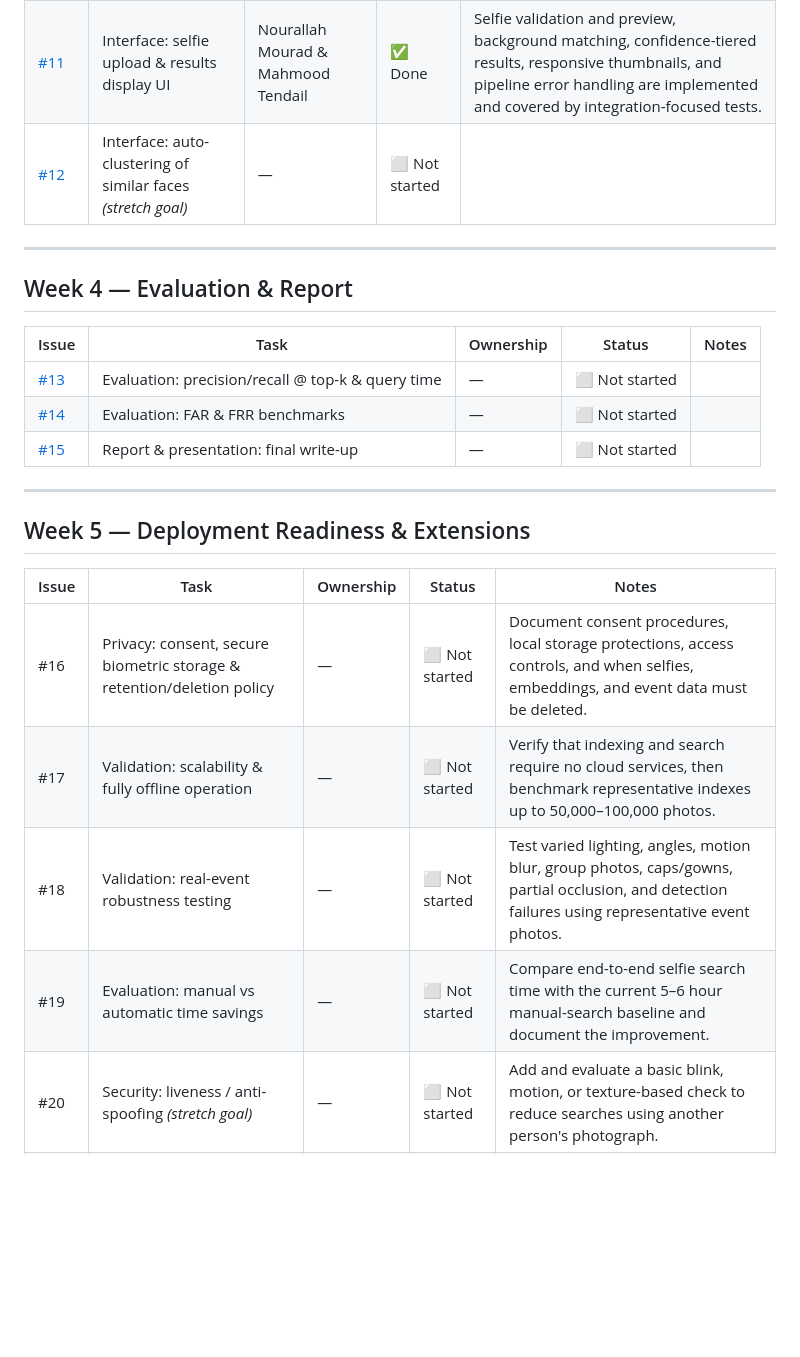
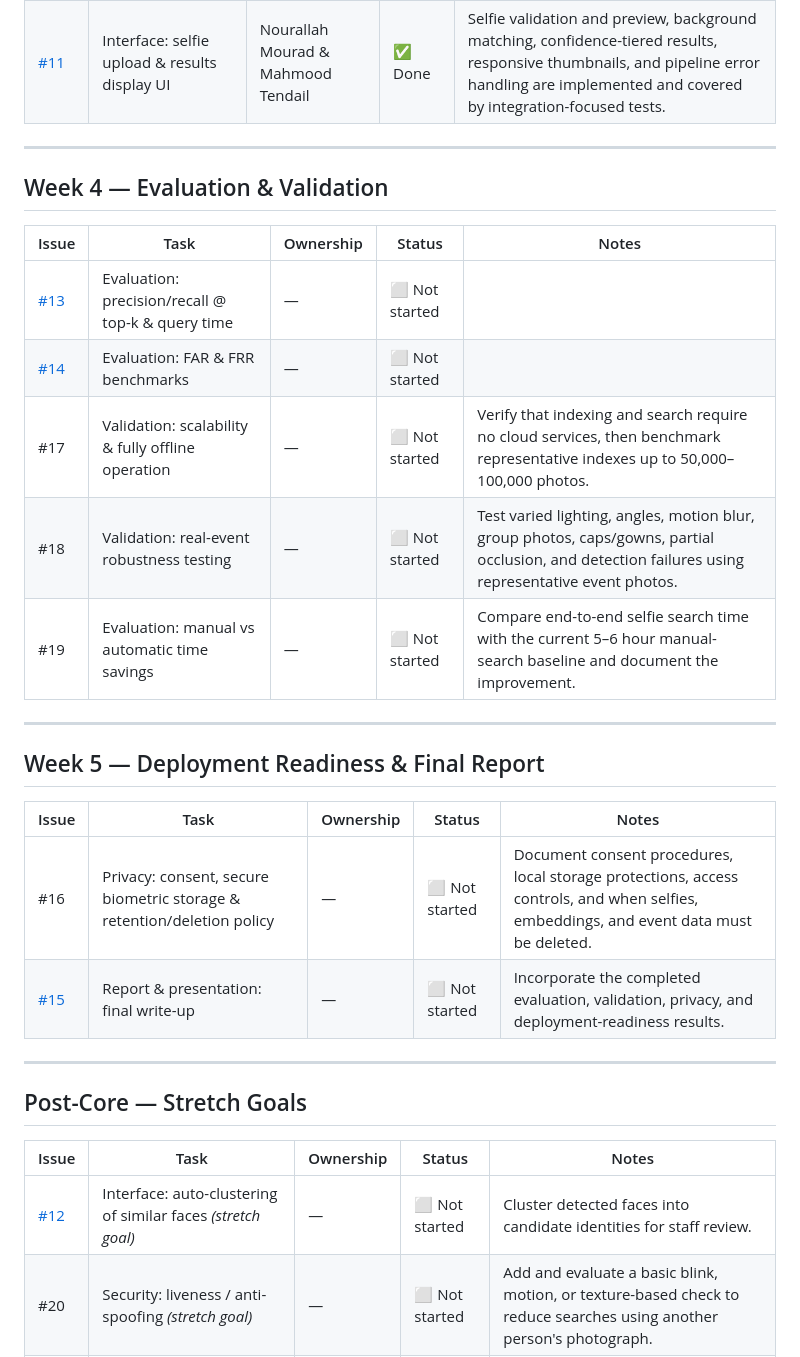
Before and after one commit to Ali-Mezher/PhotoMatch, a Markdown page: ROADMAP.md, the part around the change. GitHub-like rendering; blank space fills up the shorter version.

```diff
--- a/ROADMAP.md
+++ b/ROADMAP.md
@@ -27,26 +27,31 @@
 | [#9](https://github.com/Ali-Mezher/PhotoMatch/issues/9) | Matching: cosine similarity search & confidence-tiered results | Ali Mezher & Mahmood Tendail | ✅ Done | Selfie embeddings are searched against one event's FAISS index, deduplicated by photo, and returned in confidence tiers; final threshold tuning remains in issue #10. |
 | [#10](https://github.com/Ali-Mezher/PhotoMatch/issues/10) | Matching: threshold tuning (FAR vs FRR trade-off) | Ali Mezher & Nourallah Mourad | ✅ Done | Tested FAR/FRR tuner recommends confident and possible thresholds from labeled genuine/impostor scores; collect a representative dataset before changing production values. |
 | [#11](https://github.com/Ali-Mezher/PhotoMatch/issues/11) | Interface: selfie upload & results display UI | Nourallah Mourad & Mahmood Tendail | ✅ Done | Selfie validation and preview, background matching, confidence-tiered results, responsive thumbnails, and pipeline error handling are implemented and covered by integration-focused tests. |
-| [#12](https://github.com/Ali-Mezher/PhotoMatch/issues/12) | Interface: auto-clustering of similar faces *(stretch goal)* | — | ⬜ Not started | |
-
 ---
 
-## Week 4 — Evaluation & Report
+## Week 4 — Evaluation & Validation
 | Issue | Task | Ownership | Status | Notes |
 |-------|------|-----------|--------|-------|
 | [#13](https://github.com/Ali-Mezher/PhotoMatch/issues/13) | Evaluation: precision/recall @ top-k & query time | — | ⬜ Not started | |
 | [#14](https://github.com/Ali-Mezher/PhotoMatch/issues/14) | Evaluation: FAR & FRR benchmarks | — | ⬜ Not started | |
-| [#15](https://github.com/Ali-Mezher/PhotoMatch/issues/15) | Report & presentation: final write-up | — | ⬜ Not started | |
+| #17 | Validation: scalability & fully offline operation | — | ⬜ Not started | Verify that indexing and search require no cloud services, then benchmark representative indexes up to 50,000–100,000 photos. |
+| #18 | Validation: real-event robustness testing | — | ⬜ Not started | Test varied lighting, angles, motion blur, group photos, caps/gowns, partial occlusion, and detection failures using representative event photos. |
+| #19 | Evaluation: manual vs automatic time savings | — | ⬜ Not started | Compare end-to-end selfie search time with the current 5–6 hour manual-search baseline and document the improvement. |
 
 ---
 
-## Week 5 — Deployment Readiness & Extensions
+## Week 5 — Deployment Readiness & Final Report
 | Issue | Task | Ownership | Status | Notes |
 |-------|------|-----------|--------|-------|
 | #16 | Privacy: consent, secure biometric storage & retention/deletion policy | — | ⬜ Not started | Document consent procedures, local storage protections, access controls, and when selfies, embeddings, and event data must be deleted. |
-| #17 | Validation: scalability & fully offline operation | — | ⬜ Not started | Verify that indexing and search require no cloud services, then benchmark representative indexes up to 50,000–100,000 photos. |
-| #18 | Validation: real-event robustness testing | — | ⬜ Not started | Test varied lighting, angles, motion blur, group photos, caps/gowns, partial occlusion, and detection failures using representative event photos. |
-| #19 | Evaluation: manual vs automatic time savings | — | ⬜ Not started | Compare end-to-end selfie search time with the current 5–6 hour manual-search baseline and document the improvement. |
+| [#15](https://github.com/Ali-Mezher/PhotoMatch/issues/15) | Report & presentation: final write-up | — | ⬜ Not started | Incorporate the completed evaluation, validation, privacy, and deployment-readiness results. |
+
+---
+
+## Post-Core — Stretch Goals
+| Issue | Task | Ownership | Status | Notes |
+|-------|------|-----------|--------|-------|
+| [#12](https://github.com/Ali-Mezher/PhotoMatch/issues/12) | Interface: auto-clustering of similar faces *(stretch goal)* | — | ⬜ Not started | Cluster detected faces into candidate identities for staff review. |
 | #20 | Security: liveness / anti-spoofing *(stretch goal)* | — | ⬜ Not started | Add and evaluate a basic blink, motion, or texture-based check to reduce searches using another person's photograph. |
 | #21 | Interface: watermarked previews & admin dashboard *(stretch goal)* | — | ⬜ Not started | Show protected previews and give staff indexing status, failed-job retry, and manual review controls. |
 
```
